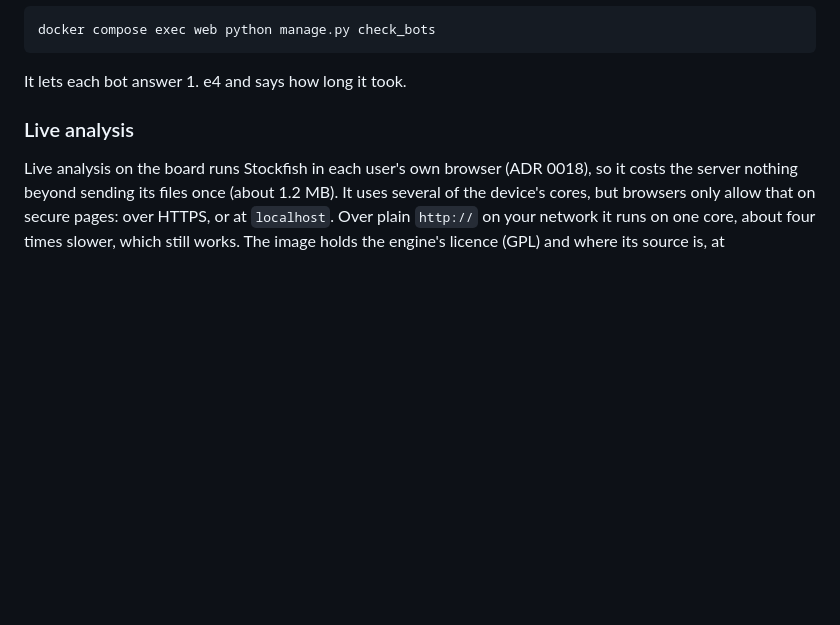
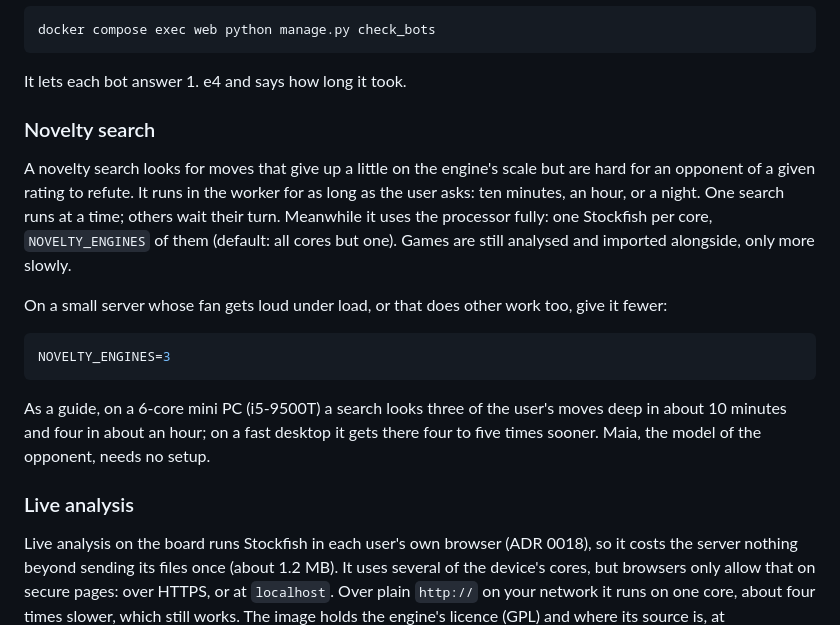
Before and after one commit to januhrhammer/Home-Rank, a Markdown page: docs/self-hosting.md, the part around the change. GitHub-like rendering; blank space fills up the shorter version.

Commit message:
docs: describe the novelty search and opening names
Step 6 of M10: the README's feature list names the novelty search and
opening names (and live analysis on reference games); the self-hosting
guide says what a search does to the processor, NOVELTY_ENGINES to keep a
small server quieter, and how long searches take (measured on the
maintainer's 6-core i5-9500T and on a desktop).

````diff
--- a/docs/self-hosting.md
+++ b/docs/self-hosting.md
@@ -167,6 +167,24 @@ docker compose exec web python manage.py check_bots
 ```
 
 It lets each bot answer 1. e4 and says how long it took.
+
+### Novelty search
+
+A novelty search looks for moves that give up a little on the engine's scale but are hard for
+an opponent of a given rating to refute. It runs in the worker for as long as the user asks: ten
+minutes, an hour, or a night. One search runs at a time; others wait their turn. Meanwhile it
+uses the processor fully: one Stockfish per core, `NOVELTY_ENGINES` of them (default: all cores
+but one). Games are still analysed and imported alongside, only more slowly.
+
+On a small server whose fan gets loud under load, or that does other work too, give it fewer:
+
+```sh
+NOVELTY_ENGINES=3
+```
+
+As a guide, on a 6-core mini PC (i5-9500T) a search looks three of the user's moves deep in
+about 10 minutes and four in about an hour; on a fast desktop it gets there four to five times
+sooner. Maia, the model of the opponent, needs no setup.
 
 ### Live analysis
 
````
Also changed, not shown: README.md (+7 -1 lines).
